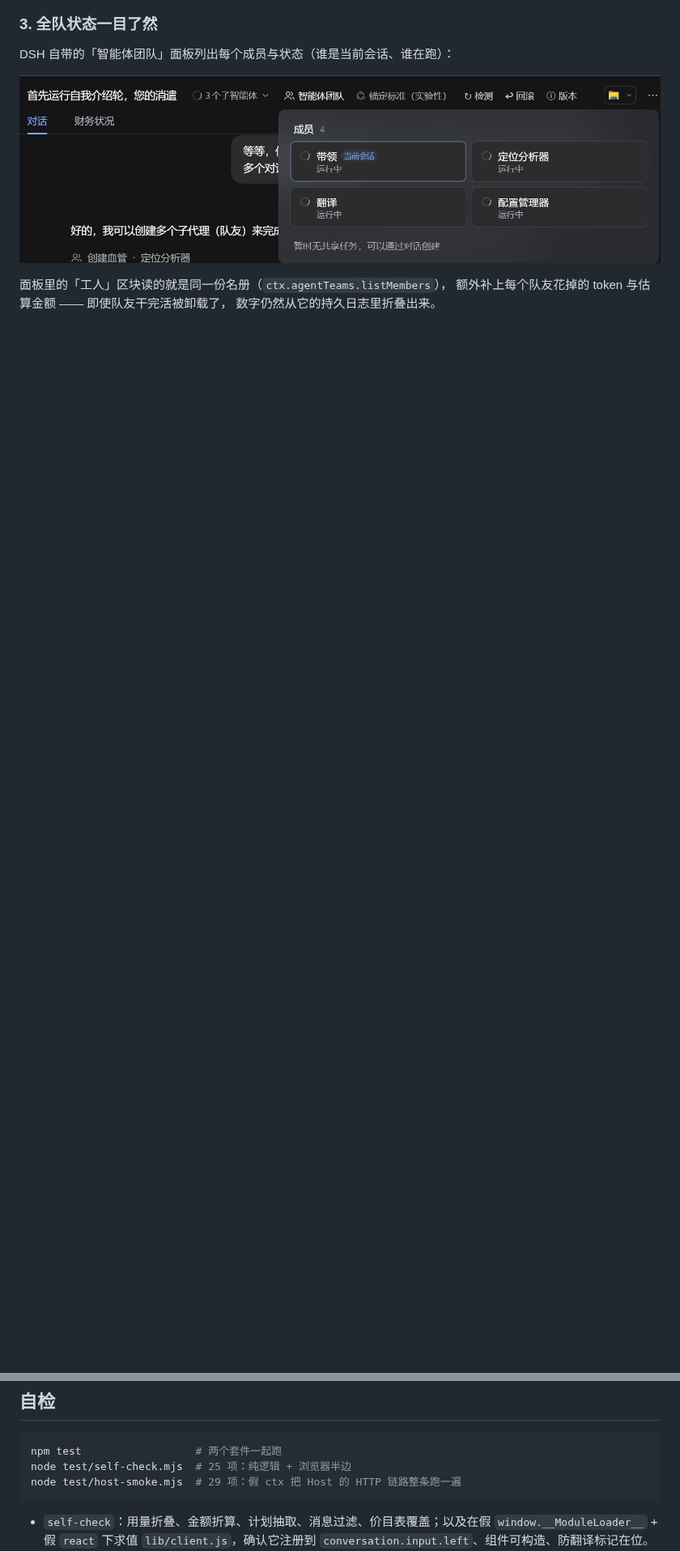
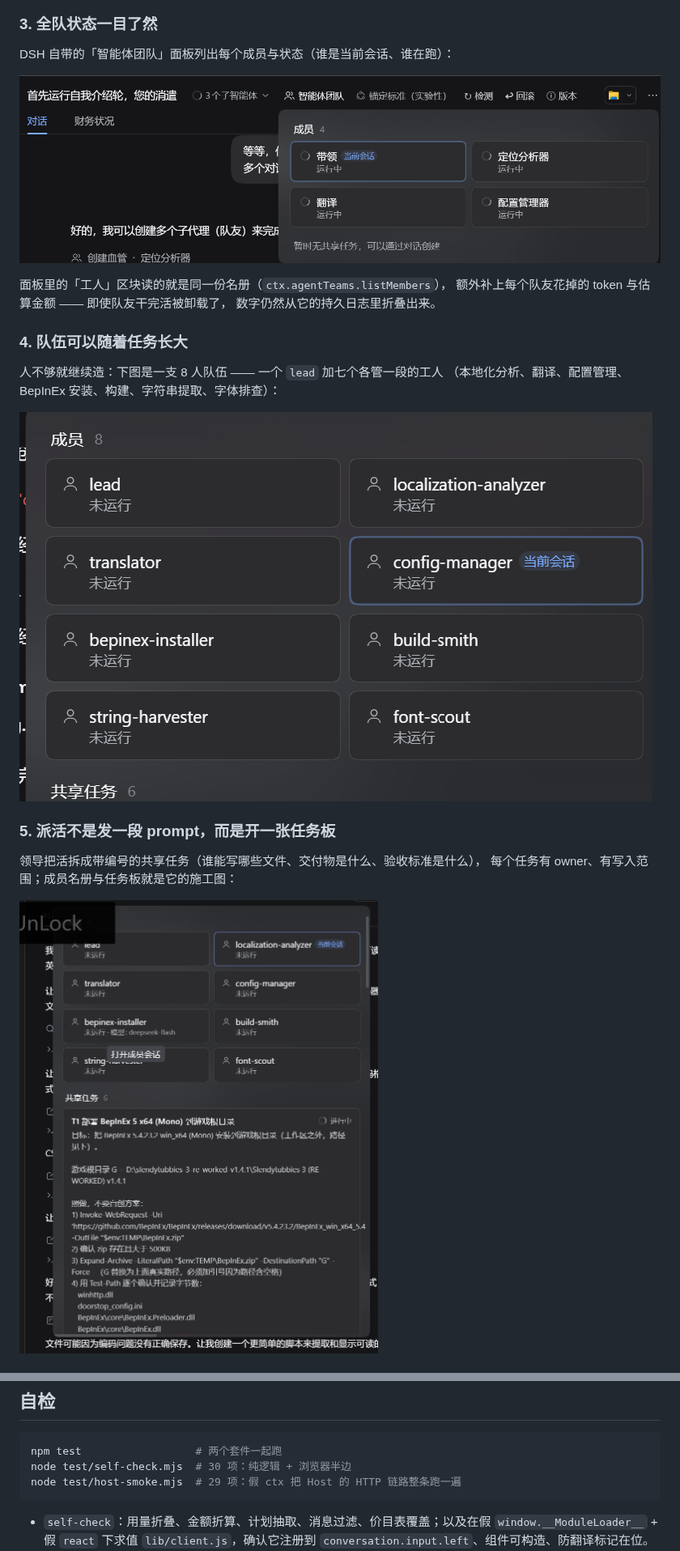
Before and after one commit to mutoharohfiqhiabcd-source/dsh-lead-panel, a Markdown page: README.md, 2 parts joined by grey strips. Shown at 81% size. Drawn GitHub-style; pictures changed too: images/teams-members8.png (added), images/teams-taskboard.png (added); blank space fills up the shorter version.

````diff
--- a/README.md
+++ b/README.md
@@ -54,3 +54,17 @@ DSH 自带的「智能体团队」面板列出每个成员与状态（谁是当
 额外补上每个队友花掉的 token 与估算金额 —— 即使队友干完活被卸载了，
 数字仍然从它的持久日志里折叠出来。
 
+### 4. 队伍可以随着任务长大
+
+人不够就继续造：下图是一支 8 人队伍 —— 一个 `lead` 加七个各管一段的工人
+（本地化分析、翻译、配置管理、BepInEx 安装、构建、字符串提取、字体排查）：
+
+![一支 8 人队伍](https://raw.githubusercontent.com/mutoharohfiqhiabcd-source/dsh-lead-panel/main/images/teams-members8.png)
+
+### 5. 派活不是发一段 prompt，而是开一张任务板
+
+领导把活拆成带编号的共享任务（谁能写哪些文件、交付物是什么、验收标准是什么），
+每个任务有 owner、有写入范围；成员名册与任务板就是它的施工图：
+
+![成员与共享任务](https://raw.githubusercontent.com/mutoharohfiqhiabcd-source/dsh-lead-panel/main/images/teams-taskboard.png)
+
@@ -107,7 +136,7 @@ dsh plugin --profile web add D:\1231\dsh-lead-panel
 
 ```powershell
 npm test                  # 两个套件一起跑
-node test/self-check.mjs  # 25 项：纯逻辑 + 浏览器半边
+node test/self-check.mjs  # 30 项：纯逻辑 + 浏览器半边
 node test/host-smoke.mjs  # 29 项：假 ctx 把 Host 的 HTTP 链路整条跑一遍
 ```
 
````
Also changed, not shown: other parts of README.md (+55 -0 lines), images/teams-task-brief.png (added), images/teams-task-spec.png (added).
